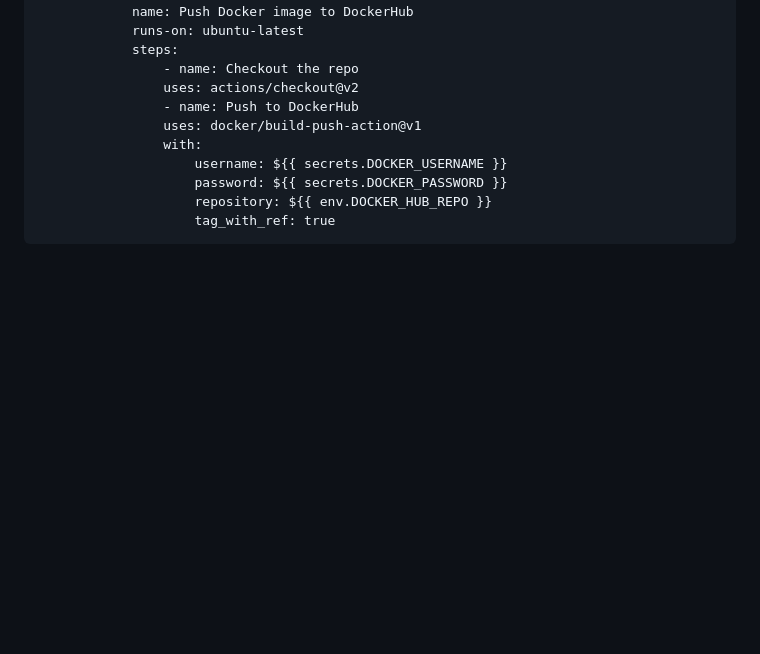
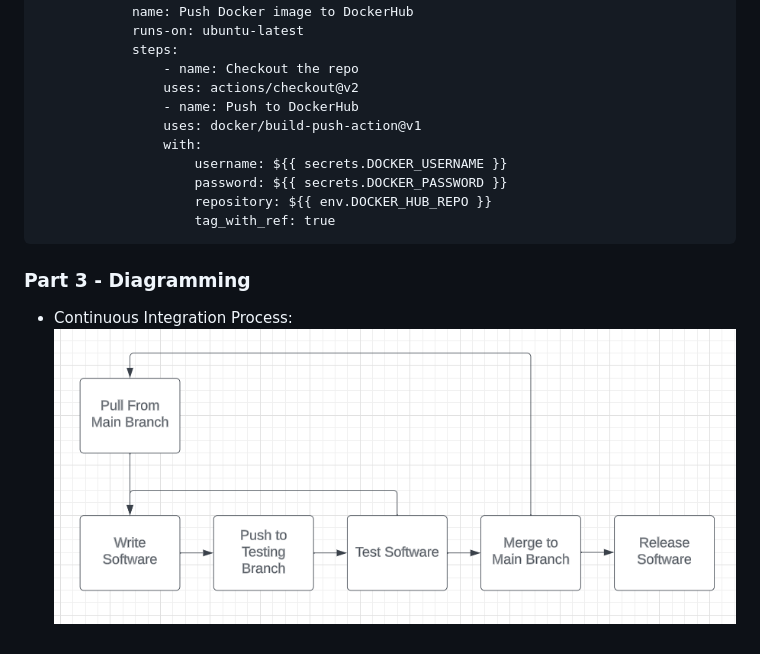
Before and after one commit to WSU-kduncan/f23cicd-Loberry, a Markdown page: README-CI.md, the part around the change. Rendered like a GitHub page; pictures changed too: images/26.PNG (added); blank space fills up the shorter version.

Commit message:
Finished Part3

````diff
--- a/README-CI.md
+++ b/README-CI.md
@@ -95,3 +95,6 @@ on:
                     repository: ${{ env.DOCKER_HUB_REPO }}
                     tag_with_ref: true
 ```
+### Part 3 - Diagramming
+- Continuous Integration Process: <br>
+![Diagram](images/26.PNG)
````
